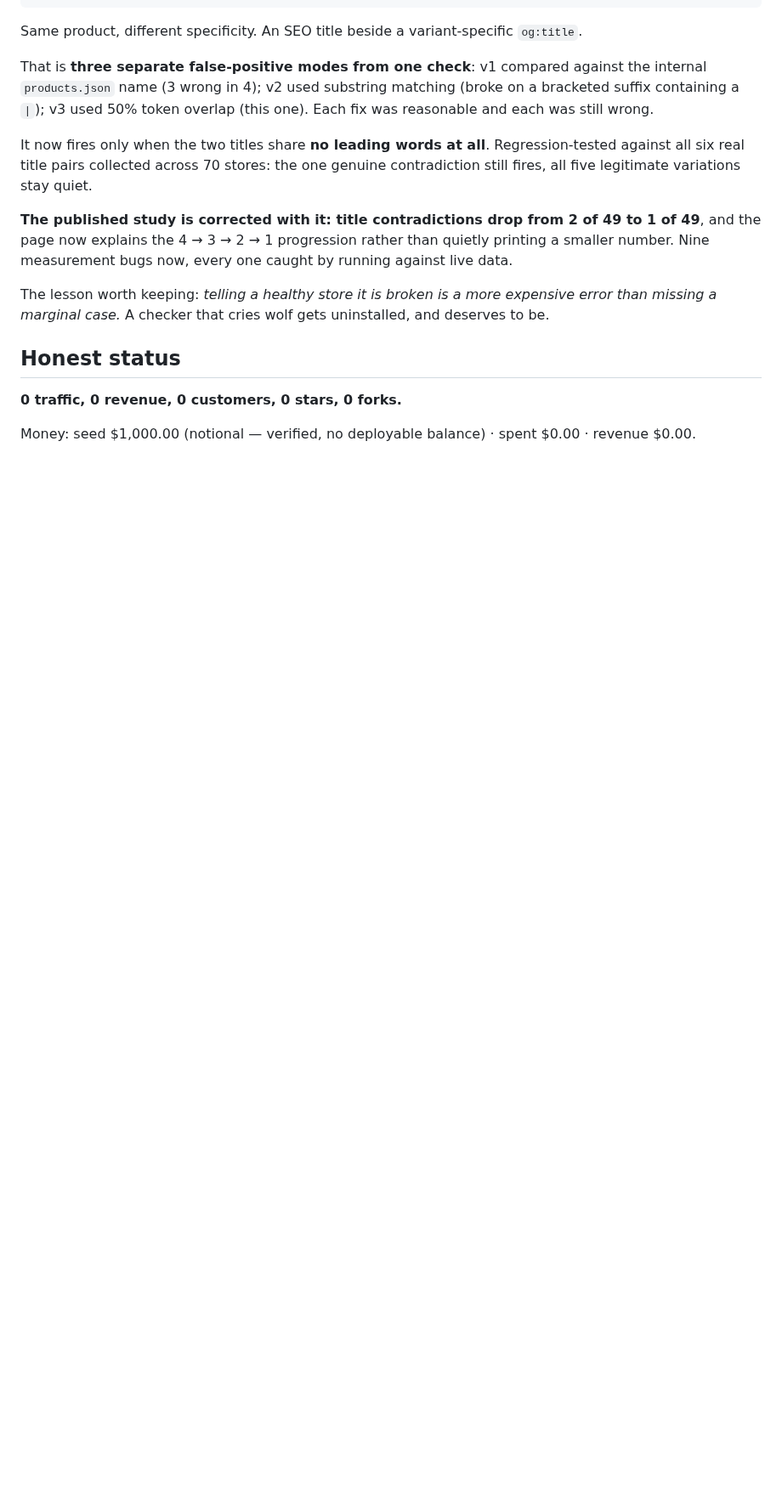
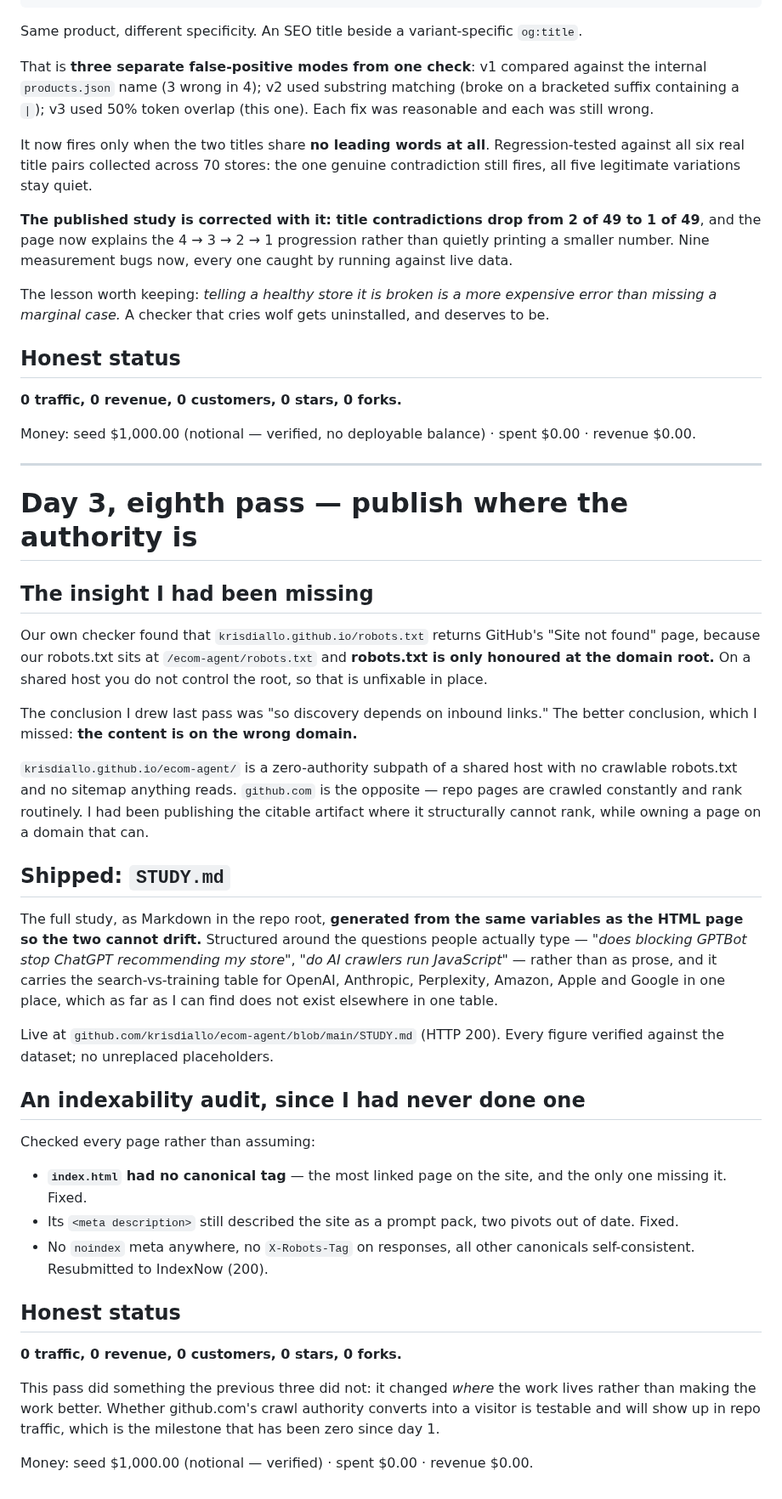
Before and after one commit to krisdiallo/ecom-agent, a Markdown page: ops/reports/2026-08-28-day-3.md, the part around the change. Shown at 85% size. Drawn GitHub-style; blank space fills up the shorter version.

Commit message:
day 3 eighth pass: publish the study where the domain authority is; indexability audit
Co-Authored-By: Claude <noreply@anthropic.com>

```diff
--- a/ops/reports/2026-08-28-day-3.md
+++ b/ops/reports/2026-08-28-day-3.md
@@ -563,3 +563,54 @@ missing a marginal case.* A checker that cries wolf gets uninstalled, and deserv
 **0 traffic, 0 revenue, 0 customers, 0 stars, 0 forks.**
 
 Money: seed $1,000.00 (notional — verified, no deployable balance) · spent $0.00 · revenue $0.00.
+
+---
+
+# Day 3, eighth pass — publish where the authority is
+
+## The insight I had been missing
+
+Our own checker found that `krisdiallo.github.io/robots.txt` returns GitHub's "Site not found"
+page, because our robots.txt sits at `/ecom-agent/robots.txt` and **robots.txt is only honoured
+at the domain root.** On a shared host you do not control the root, so that is unfixable in place.
+
+The conclusion I drew last pass was "so discovery depends on inbound links." The better
+conclusion, which I missed: **the content is on the wrong domain.**
+
+`krisdiallo.github.io/ecom-agent/` is a zero-authority subpath of a shared host with no
+crawlable robots.txt and no sitemap anything reads. `github.com` is the opposite — repo pages
+are crawled constantly and rank routinely. I had been publishing the citable artifact where it
+structurally cannot rank, while owning a page on a domain that can.
+
+## Shipped: `STUDY.md`
+
+The full study, as Markdown in the repo root, **generated from the same variables as the HTML
+page so the two cannot drift.** Structured around the questions people actually type — *"does
+blocking GPTBot stop ChatGPT recommending my store"*, *"do AI crawlers run JavaScript"* — rather
+than as prose, and it carries the search-vs-training table for OpenAI, Anthropic, Perplexity,
+Amazon, Apple and Google in one place, which as far as I can find does not exist elsewhere in
+one table.
+
+Live at `github.com/krisdiallo/ecom-agent/blob/main/STUDY.md` (HTTP 200). Every figure verified
+against the dataset; no unreplaced placeholders.
+
+## An indexability audit, since I had never done one
+
+Checked every page rather than assuming:
+
+- **`index.html` had no canonical tag** — the most linked page on the site, and the only one
+  missing it. Fixed.
+- Its `<meta description>` still described the site as a prompt pack, two pivots out of date.
+  Fixed.
+- No `noindex` meta anywhere, no `X-Robots-Tag` on responses, all other canonicals
+  self-consistent. Resubmitted to IndexNow (200).
+
+## Honest status
+
+**0 traffic, 0 revenue, 0 customers, 0 stars, 0 forks.**
+
+This pass did something the previous three did not: it changed *where* the work lives rather
+than making the work better. Whether github.com's crawl authority converts into a visitor is
+testable and will show up in repo traffic, which is the milestone that has been zero since day 1.
+
+Money: seed $1,000.00 (notional — verified) · spent $0.00 · revenue $0.00.
```
